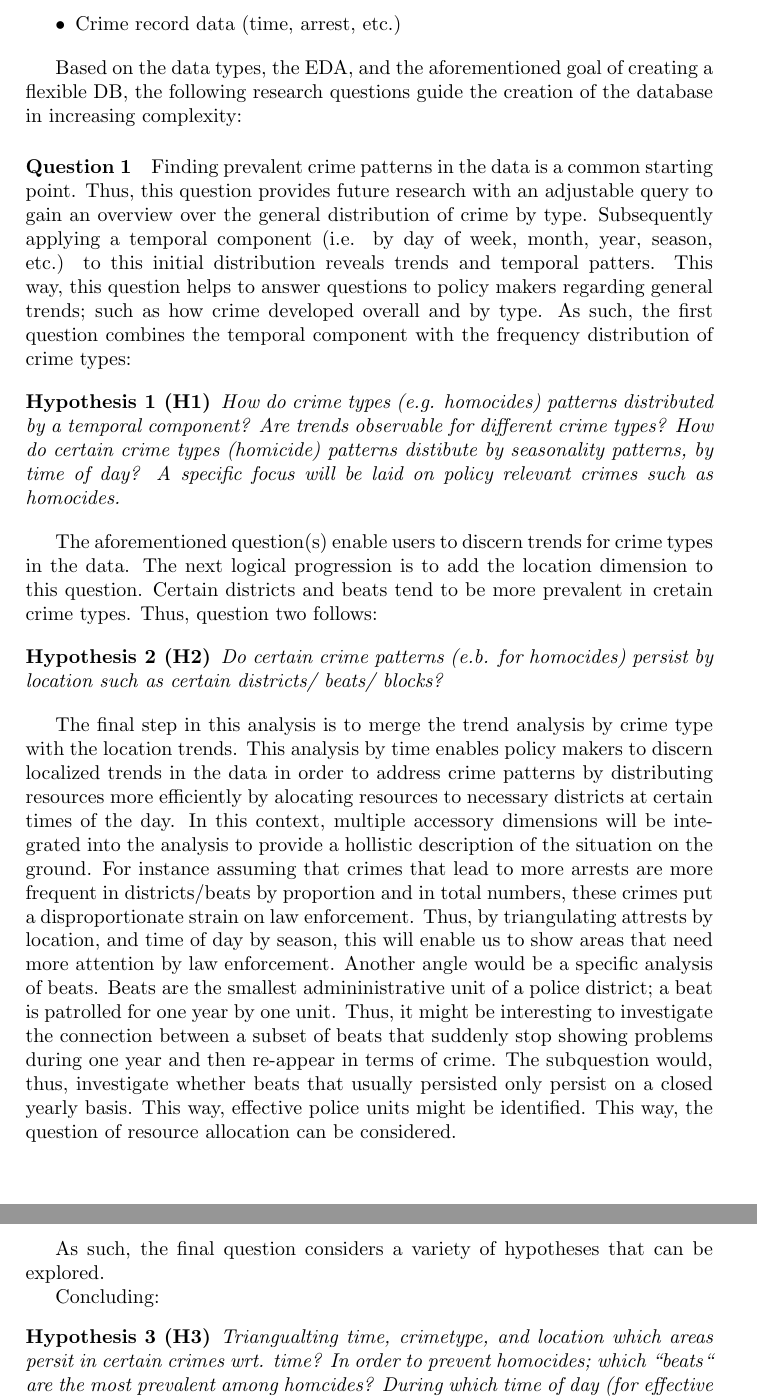
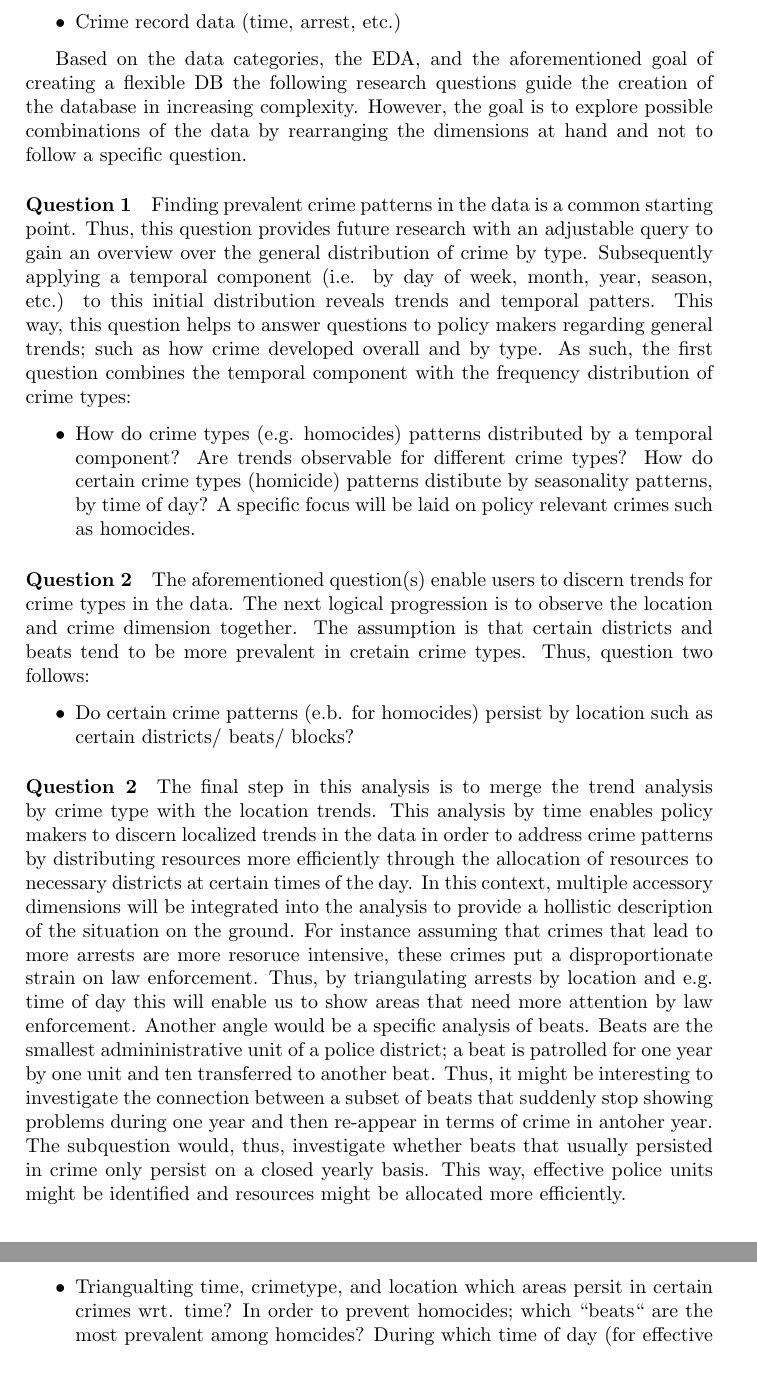
Before and after one commit to AngeloBarisano/data_management_and_ethics, a LaTeX problem sheet (LaTex/dme_assignment_1.tex): two parts of pages 3 and 4 of 6, joined at a grey line, cut so that both start at the same text, the shorter picture padded with empty space. Compiled offline with pdfLaTeX.

Commit message:
inish task 1

```diff
--- a/LaTex/dme_assignment_1.tex
+++ b/LaTex/dme_assignment_1.tex
@@ -44,39 +44,35 @@ Upon conducting an initial Exploratory Data Analysis (EDA), three major categori
   \item Crime record data (time, arrest, etc.)
 \end{itemize}
 
-Based on the data types, the EDA, and the aforementioned goal of creating a flexible DB, the following research questions guide the creation of the database in increasing complexity:
+Based on the data categories, the EDA, and the aforementioned goal of creating a flexible DB the following research questions guide the creation of the database in increasing complexity. However, the goal is to explore possible combinations of the data by rearranging the dimensions at hand and not to follow a specific question.
 
 \paragraph{Question 1} Finding prevalent crime patterns in the data is a common starting point. Thus, this question provides future research with an adjustable query to gain an overview over the general distribution of crime by type. Subsequently applying a temporal component (i.e. by day of week,  month, year, season, etc.) to this initial distribution reveals trends and temporal patters. This way, this question helps to answer questions to policy makers regarding general trends; such as how crime developed overall and by type. As such, the first question combines the temporal component with the frequency distribution of crime types:
 
-\begin{hyp}[H\ref{hyp:first}] \label{hyp:first}
-How do crime types (e.g. homocides) patterns distributed by a temporal component? Are trends observable for different crime types?
+\begin{itemize}
+  \item How do crime types (e.g. homocides) patterns distributed by a temporal component? Are trends observable for different crime types?
 How do certain crime types (homicide) patterns distibute by seasonality patterns, by time of day? A specific focus will be laid on policy relevant crimes such as homocides.
-\end{hyp}
-
-The aforementioned question(s) enable users to discern trends for crime types in the data. The next logical progression is to add the location dimension to this question. Certain districts and beats tend to be more prevalent in cretain crime types. Thus, question two follows:
-
-\begin{hyp}[H\ref{hyp:second}] \label{hyp:second}
-Do certain crime patterns (e.b. for homocides) persist by location such as certain districts/ beats/ blocks?
-\end{hyp}
-
-The final step in this analysis is to merge the trend analysis by crime type with the location trends. This analysis by time enables policy makers to discern localized trends in the data in order to address crime patterns by distributing resources more efficiently by alocating resources to necessary districts at certain times of the day. In this context, multiple accessory dimensions will be integrated into the analysis to provide a hollistic description of the situation on the ground. For instance assuming that crimes that lead to more arrests are more frequent in districts/beats by proportion and in total numbers, these crimes put a disproportionate strain on law enforcement. Thus, by triangulating attrests by location, and time of day by season, this will enable us to show areas that need more attention by law enforcement. Another angle would be a specific analysis of beats. Beats are the smallest admininistrative unit of a police district; a beat is patrolled for one year by one unit. Thus, it might be interesting to investigate the connection between a subset of beats that suddenly stop showing problems during one year and then re-appear in terms of crime. The subquestion would, thus, investigate whether beats that usually persisted only persist on a closed yearly basis. This way, effective police units might be identified. This way, the question of resource allocation can be considered.
-
-As such, the final question considers a variety of hypotheses that can be explored.
-
-Concluding:
-\begin{hyp}[H\ref{hyp:third}] \label{hyp:third}
-Triangualting time, crimetype, and location which areas persit in certain crimes wrt. time?
-In order to prevent homocides; which “beats“ are the most prevalent among homcides? During which time of day (for effective allocation of policing resources)?
-
-\end{hyp}
-
-As such, the final question considers a variety of hypotheses that can be explored.
+\end{itemize}
 
 
-Overall, these project based questions are constructed in such a way that they guide an external user (PD) through the process of finding areas that need successively complex "sliced \ diced" information and culminate in the creation of actionable policy implications regarding prime prevention through resource allocation.
+
+\paragraph{Question 2} The aforementioned question(s) enable users to discern trends for crime types in the data. The next logical progression is to observe the location and crime dimension together. The assumption is that certain districts and beats tend to be more prevalent in cretain crime types. Thus, question two follows:
+
+\begin{itemize}
+  \item Do certain crime patterns (e.b. for homocides) persist by location such as certain districts/ beats/ blocks?
+\end{itemize}
+
+\paragraph{Question 2} The final step in this analysis is to merge the trend analysis by crime type with the location trends. This analysis by time enables policy makers to discern localized trends in the data in order to address crime patterns by distributing resources more efficiently through the allocation of resources to necessary districts at certain times of the day. In this context, multiple accessory dimensions will be integrated into the analysis to provide a hollistic description of the situation on the ground. For instance assuming that crimes that lead to more arrests are more resoruce intensive, these crimes put a disproportionate strain on law enforcement. Thus, by triangulating arrests by location and e.g. time of day this will enable us to show areas that need more attention by law enforcement. Another angle would be a specific analysis of beats. Beats are the smallest admininistrative unit of a police district; a beat is patrolled for one year by one unit and ten transferred to another beat. Thus, it might be interesting to investigate the connection between a subset of beats that suddenly stop showing problems during one year and then re-appear in terms of crime in antoher year. The subquestion would, thus, investigate whether beats that usually persisted in crime only persist on a closed yearly basis. This way, effective police units might be identified and resources might be allocated more efficiently.
+
+\begin{itemize}
+  \item Triangualting time, crimetype, and location which areas persit in certain crimes wrt. time?
+In order to prevent homocides; which “beats“ are the most prevalent among homcides? During which time of day (for effective allocation of policing resources)?
+\end{itemize}
+
+As such, the final question considers a variety of hypotheses that can be explored. Overall, these project based questions are constructed in such a way that they guide an external user (PD) through the process of finding areas that need successively complex "sliced \ diced" information and culminate in the creation of actionable policy implications regarding prime prevention through resource allocation.
 
 
 \textbf{ADD PLOTS ALREADY HERE!!!}
+
 
 \section{Design and Organize: Identify and collect the necessary requirements for the databased based on the questions, data and information needs}
 In order to address these questions, the relevant information must be broken down into its underlying entities for easier handling.
```
Also changed, not shown: LaTex/dme_assignment_1.pdf, LaTex/dme_assignment_1.tex (2 more changed lines), 3 other files.
